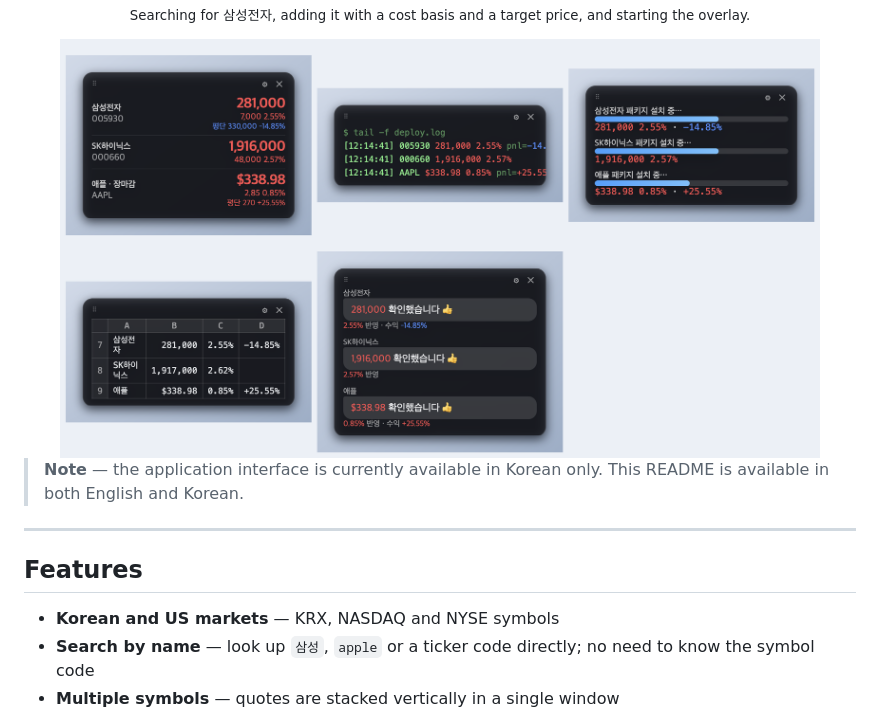
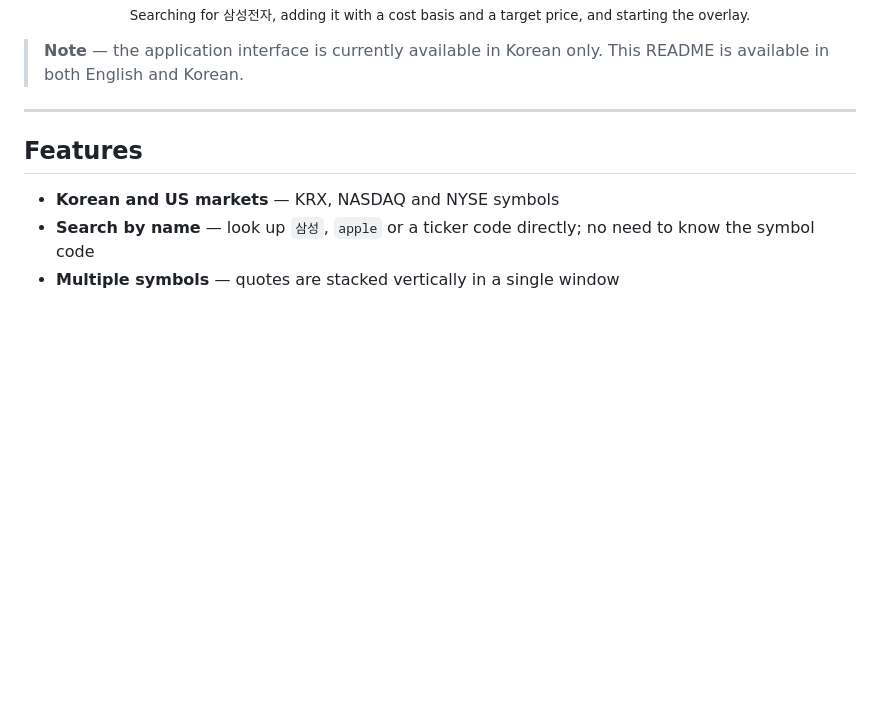
Before and after one commit to devmoonjs/Metrics, a Markdown page: README.md, the part around the change. GitHub-like rendering; blank space fills up the shorter version.

```diff
--- a/README.md
+++ b/README.md
@@ -6,7 +6,6 @@
   <p><b>English</b> · <a href="README.ko.md">한국어</a></p>
   <img src="screenshots/demo.gif" width="330" alt="Searching for a symbol, adding it and starting the overlay" />
   <p><sub>Searching for 삼성전자, adding it with a cost basis and a target price, and starting the overlay.</sub></p>
-  <img src="screenshots/themes.png" width="760" alt="Theme previews" />
 </div>
 
 > **Note** — the application interface is currently available in Korean only. This README is available in both English and Korean.
```
Also changed, not shown: README.ko.md (+0 -1 lines).
